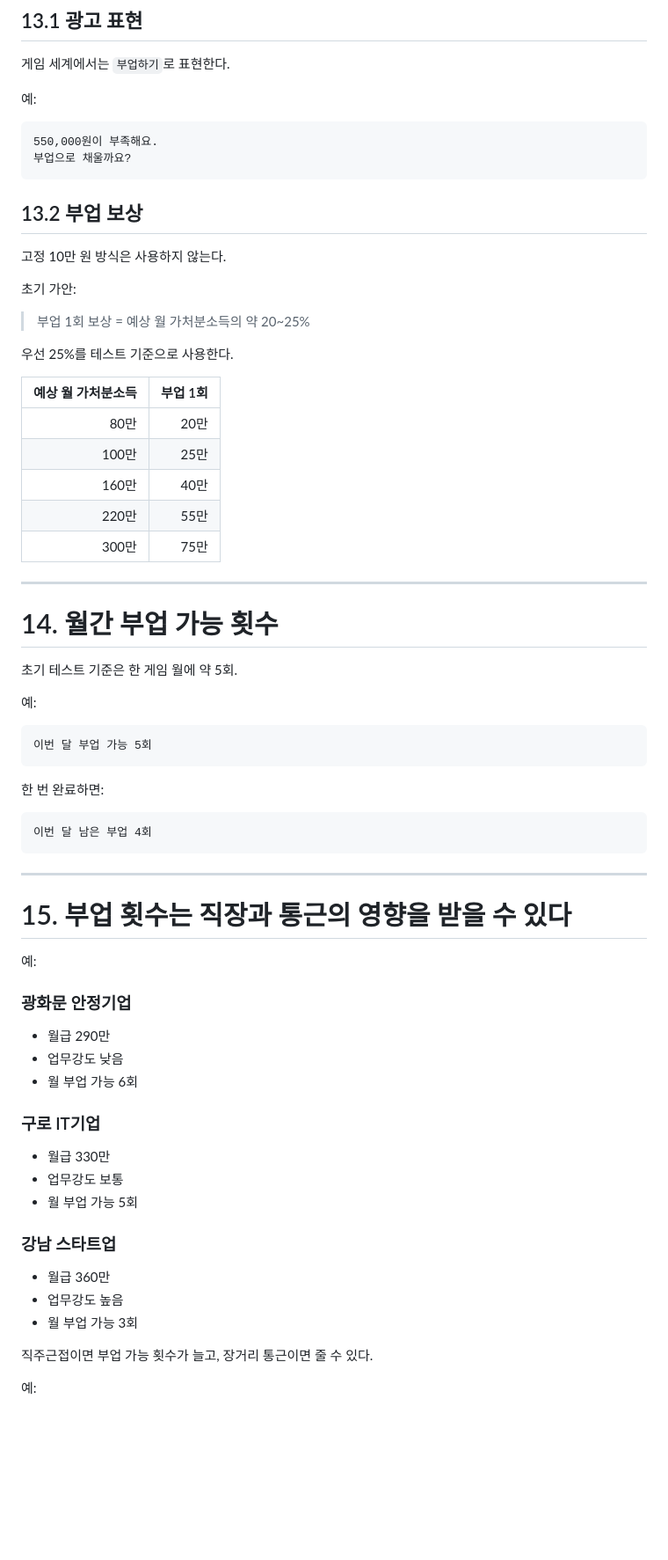
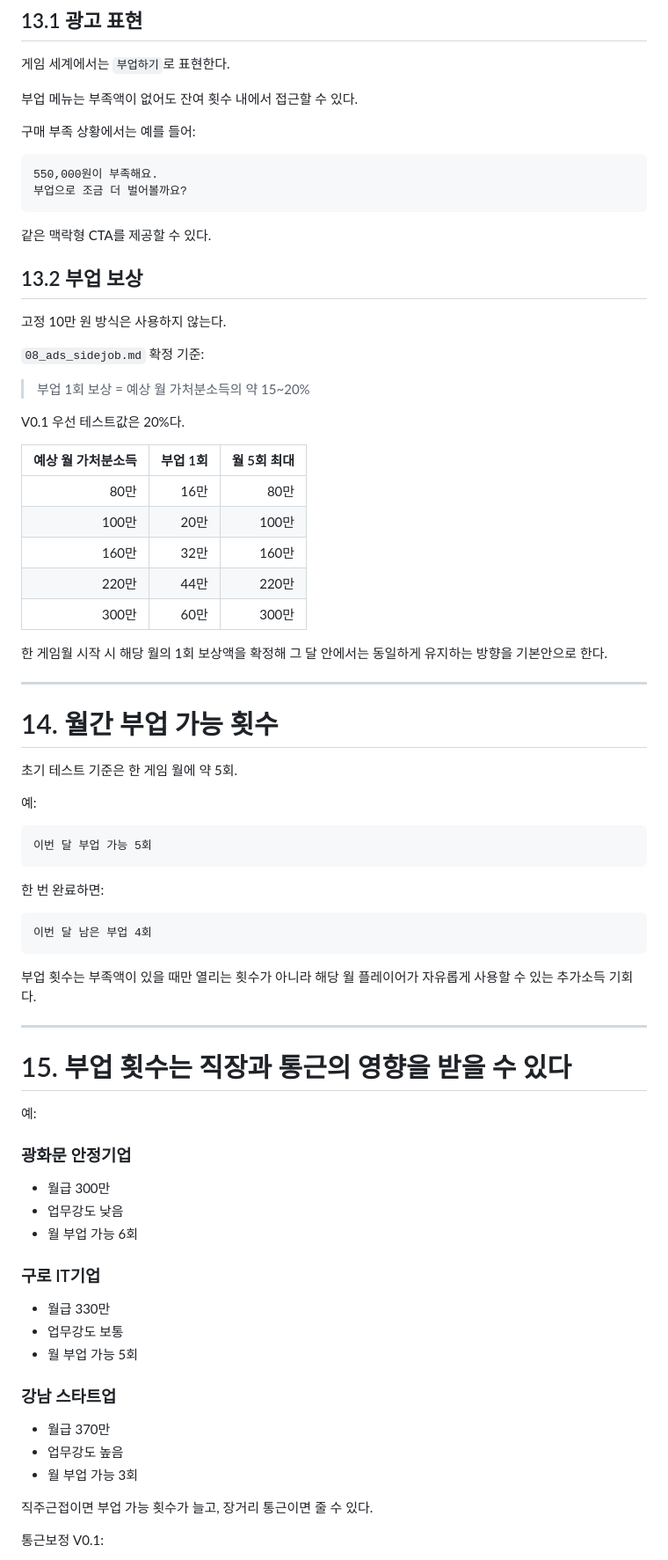
Before and after one commit to superhippoo/RealEstate, a Markdown page: 01_economy_balance.md, the part around one of its changes. Shown at 88% size. Rendered like a GitHub page; blank space fills up the shorter version.

Commit message:
Sync economy balance with finalized sidejob and event rules

````diff
--- a/01_economy_balance.md
+++ b/01_economy_balance.md
@@ -334,29 +343,35 @@
 ## 13.1 광고 표현
 게임 세계에서는 `부업하기`로 표현한다.
 
-예:
+부업 메뉴는 부족액이 없어도 잔여 횟수 내에서 접근할 수 있다.
+
+구매 부족 상황에서는 예를 들어:
 
 ```text
 550,000원이 부족해요.
-부업으로 채울까요?
+부업으로 조금 더 벌어볼까요?
 ```
+
+같은 맥락형 CTA를 제공할 수 있다.
 
 ## 13.2 부업 보상
 고정 10만 원 방식은 사용하지 않는다.
 
-초기 가안:
+`08_ads_sidejob.md` 확정 기준:
 
-> 부업 1회 보상 = 예상 월 가처분소득의 약 20~25%
+> 부업 1회 보상 = 예상 월 가처분소득의 약 15~20%
 
-우선 25%를 테스트 기준으로 사용한다.
+V0.1 우선 테스트값은 20%다.
 
-| 예상 월 가처분소득 | 부업 1회 |
-|---:|---:|
-| 80만 | 20만 |
-| 100만 | 25만 |
-| 160만 | 40만 |
-| 220만 | 55만 |
-| 300만 | 75만 |
+| 예상 월 가처분소득 | 부업 1회 | 월 5회 최대 |
+|---:|---:|---:|
+| 80만 | 16만 | 80만 |
+| 100만 | 20만 | 100만 |
+| 160만 | 32만 | 160만 |
+| 220만 | 44만 | 220만 |
+| 300만 | 60만 | 300만 |
+
+한 게임월 시작 시 해당 월의 1회 보상액을 확정해 그 달 안에서는 동일하게 유지하는 방향을 기본안으로 한다.
 
 ---
 
@@ -376,6 +391,8 @@
 이번 달 남은 부업 4회
 ```
 
+부업 횟수는 부족액이 있을 때만 열리는 횟수가 아니라 해당 월 플레이어가 자유롭게 사용할 수 있는 추가소득 기회다.
+
 ---
 
 # 15. 부업 횟수는 직장과 통근의 영향을 받을 수 있다
@@ -383,7 +400,7 @@
 예:
 
 ### 광화문 안정기업
-- 월급 290만
+- 월급 300만
 - 업무강도 낮음
 - 월 부업 가능 6회
 
@@ -393,12 +410,12 @@
 - 월 부업 가능 5회
 
 ### 강남 스타트업
-- 월급 360만
+- 월급 370만
 - 업무강도 높음
 - 월 부업 가능 3회
 
 직주근접이면 부업 가능 횟수가 늘고,
 장거리 통근이면 줄 수 있다.
 
-예:
+통근보정 V0.1:
 
````
Also changed, not shown: other parts of 01_economy_balance.md (+46 -41 lines).
